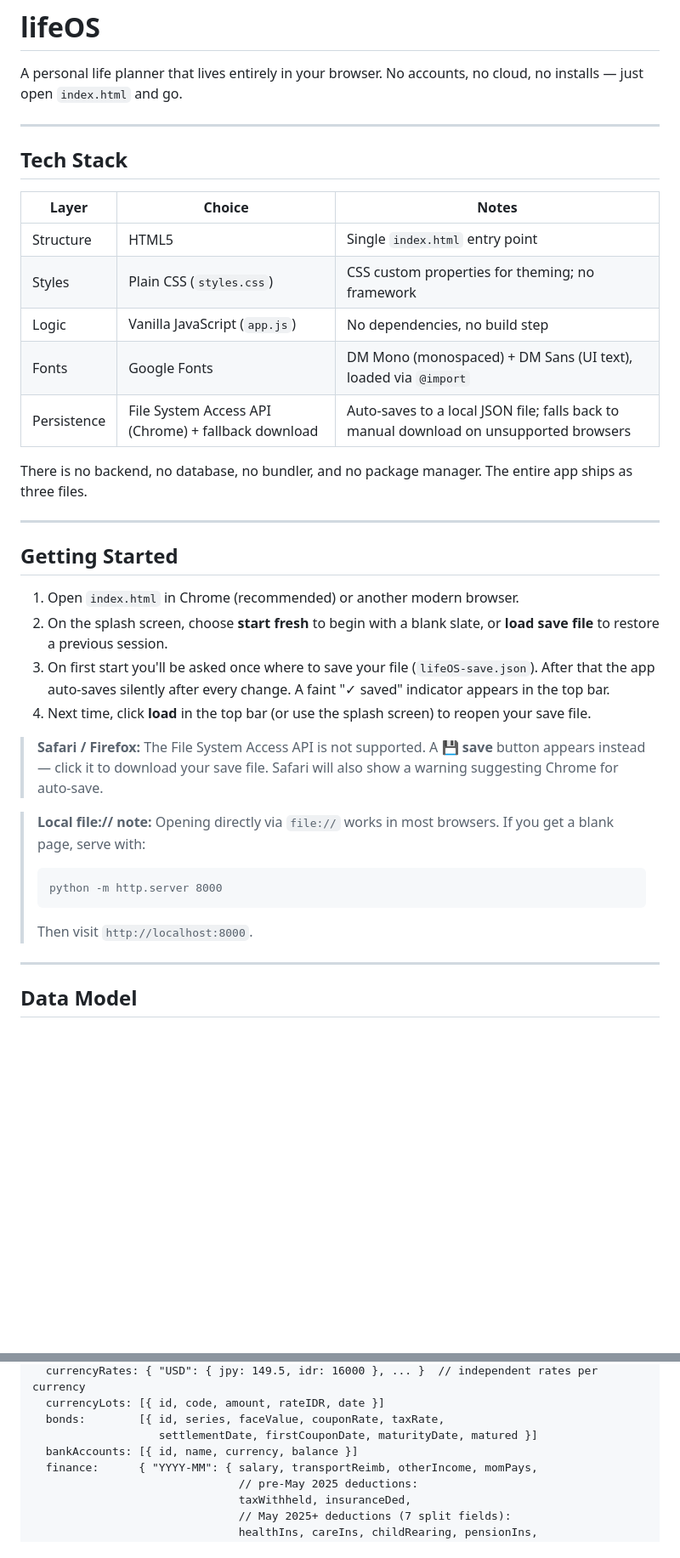
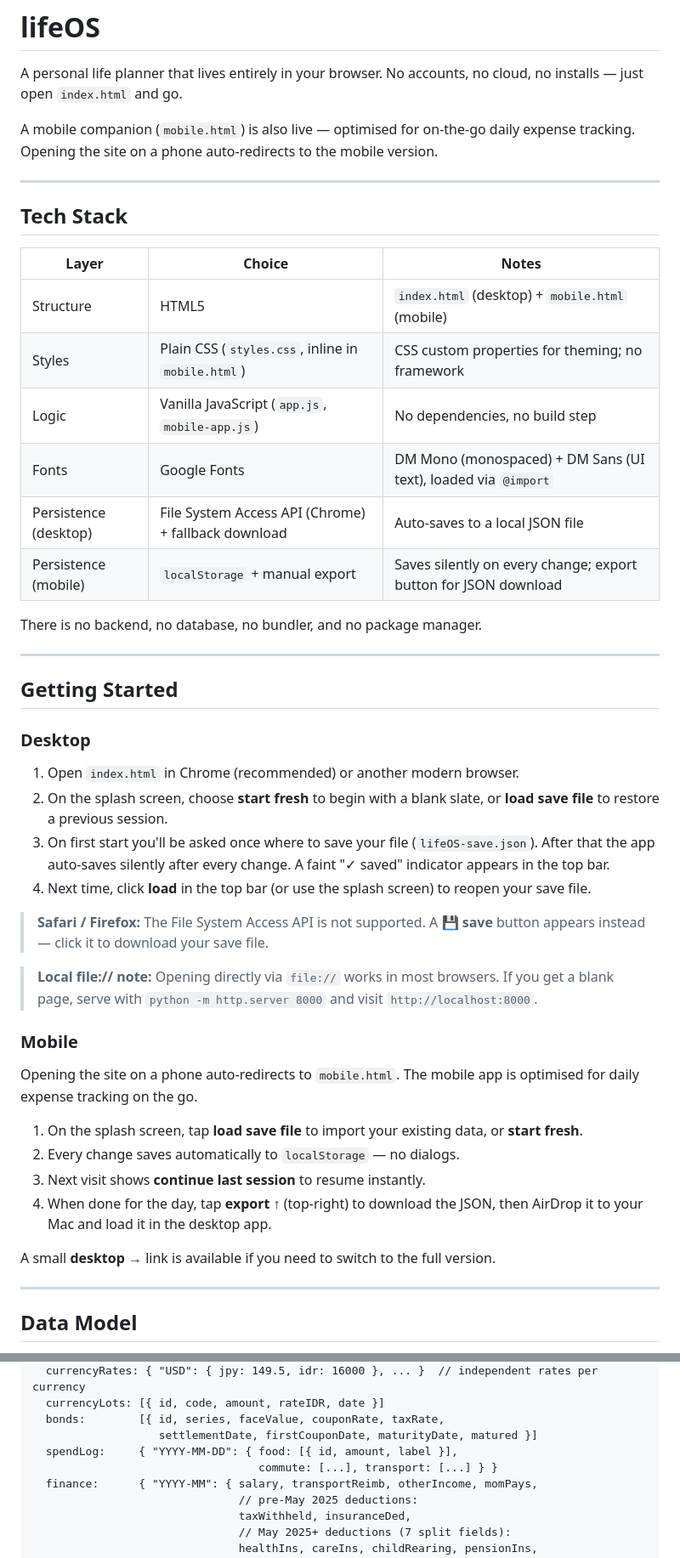
Before and after one commit to jesdonut/lifeOS, a Markdown page: README.md, 2 parts joined by grey strips. Shown at 85% size. Rendered like a GitHub page; blank space fills up the shorter version.

Commit message:
docs: update README and mobile-spec to reflect live mobile version
Co-Authored-By: Claude Sonnet 4.6 <noreply@anthropic.com>

````diff
--- a/README.md
+++ b/README.md
@@ -1,6 +1,8 @@
 # lifeOS
 
 A personal life planner that lives entirely in your browser. No accounts, no cloud, no installs — just open `index.html` and go.
+
+A mobile companion (`mobile.html`) is also live — optimised for on-the-go daily expense tracking. Opening the site on a phone auto-redirects to the mobile version.
 
 ---
 
@@ -8,30 +10,38 @@ A personal life planner that lives entirely in your browser. No accounts, no clo
 
 | Layer | Choice | Notes |
 |---|---|---|
-| Structure | HTML5 | Single `index.html` entry point |
-| Styles | Plain CSS (`styles.css`) | CSS custom properties for theming; no framework |
-| Logic | Vanilla JavaScript (`app.js`) | No dependencies, no build step |
+| Structure | HTML5 | `index.html` (desktop) + `mobile.html` (mobile) |
+| Styles | Plain CSS (`styles.css`, inline in `mobile.html`) | CSS custom properties for theming; no framework |
+| Logic | Vanilla JavaScript (`app.js`, `mobile-app.js`) | No dependencies, no build step |
 | Fonts | Google Fonts | DM Mono (monospaced) + DM Sans (UI text), loaded via `@import` |
-| Persistence | File System Access API (Chrome) + fallback download | Auto-saves to a local JSON file; falls back to manual download on unsupported browsers |
+| Persistence (desktop) | File System Access API (Chrome) + fallback download | Auto-saves to a local JSON file |
+| Persistence (mobile) | `localStorage` + manual export | Saves silently on every change; export button for JSON download |
 
-There is no backend, no database, no bundler, and no package manager. The entire app ships as three files.
+There is no backend, no database, no bundler, and no package manager.
 
 ---
 
 ## Getting Started
 
+### Desktop
 1. Open `index.html` in Chrome (recommended) or another modern browser.
 2. On the splash screen, choose **start fresh** to begin with a blank slate, or **load save file** to restore a previous session.
 3. On first start you'll be asked once where to save your file (`lifeOS-save.json`). After that the app auto-saves silently after every change. A faint "✓ saved" indicator appears in the top bar.
 4. Next time, click **load** in the top bar (or use the splash screen) to reopen your save file.
 
-> **Safari / Firefox:** The File System Access API is not supported. A **💾 save** button appears instead — click it to download your save file. Safari will also show a warning suggesting Chrome for auto-save.
+> **Safari / Firefox:** The File System Access API is not supported. A **💾 save** button appears instead — click it to download your save file.
 
-> **Local file:// note:** Opening directly via `file://` works in most browsers. If you get a blank page, serve with:
-> ```
-> python -m http.server 8000
-> ```
-> Then visit `http://localhost:8000`.
+> **Local file:// note:** Opening directly via `file://` works in most browsers. If you get a blank page, serve with `python -m http.server 8000` and visit `http://localhost:8000`.
+
+### Mobile
+Opening the site on a phone auto-redirects to `mobile.html`. The mobile app is optimised for daily expense tracking on the go.
+
+1. On the splash screen, tap **load save file** to import your existing data, or **start fresh**.
+2. Every change saves automatically to `localStorage` — no dialogs.
+3. Next visit shows **continue last session** to resume instantly.
+4. When done for the day, tap **export ↑** (top-right) to download the JSON, then AirDrop it to your Mac and load it in the desktop app.
+
+A small **desktop →** link is available if you need to switch to the full version.
 
 ---
 
@@ -56,7 +66,8 @@ DATA = {
   currencyLots: [{ id, code, amount, rateIDR, date }]
   bonds:        [{ id, series, faceValue, couponRate, taxRate,
                    settlementDate, firstCouponDate, maturityDate, matured }]
-  bankAccounts: [{ id, name, currency, balance }]
+  spendLog:     { "YYYY-MM-DD": { food: [{ id, amount, label }],
+                                  commute: [...], transport: [...] } }
   finance:      { "YYYY-MM": { salary, transportReimb, otherIncome, momPays,
                                // pre-May 2025 deductions:
                                taxWithheld, insuranceDed,
````
Also changed, not shown: other parts of README.md (+1 -6 lines), mobile-spec.md (+72 -48 lines).
